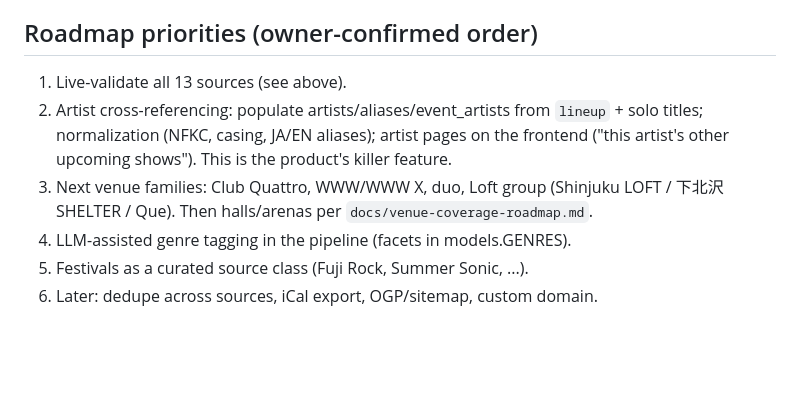
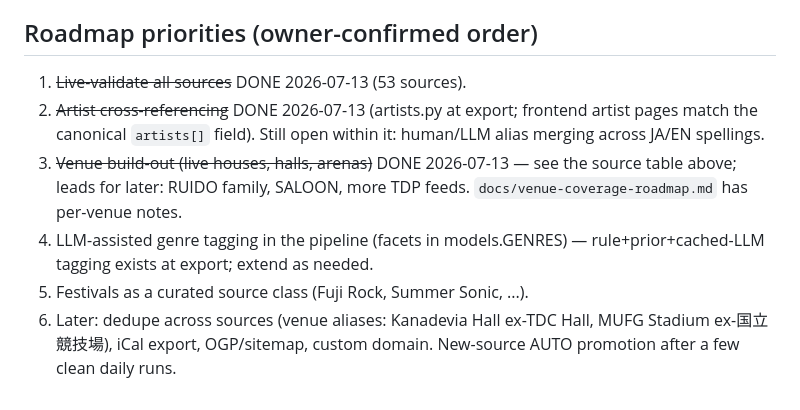
Before and after one commit to lowellbattles/tokyo-events, a Markdown page: CLAUDE.md, the part around one of its changes. Drawn GitHub-style; blank space fills up the shorter version.

```diff
--- a/CLAUDE.md
+++ b/CLAUDE.md
@@ -100,14 +119,16 @@ page; the site holds ~12 months).
 
 ## Roadmap priorities (owner-confirmed order)
 
-1. Live-validate all 13 sources (see above).
-2. Artist cross-referencing: populate artists/aliases/event_artists from
-   `lineup` + solo titles; normalization (NFKC, casing, JA/EN aliases);
-   artist pages on the frontend ("this artist's other upcoming shows").
-   This is the product's killer feature.
-3. Next venue families: Club Quattro, WWW/WWW X, duo, Loft group
-   (Shinjuku LOFT / 下北沢SHELTER / Que). Then halls/arenas per
-   `docs/venue-coverage-roadmap.md`.
-4. LLM-assisted genre tagging in the pipeline (facets in models.GENRES).
+1. ~~Live-validate all sources~~ DONE 2026-07-13 (53 sources).
+2. ~~Artist cross-referencing~~ DONE 2026-07-13 (artists.py at export;
+   frontend artist pages match the canonical `artists[]` field). Still
+   open within it: human/LLM alias merging across JA/EN spellings.
+3. ~~Venue build-out (live houses, halls, arenas)~~ DONE 2026-07-13 —
+   see the source table above; leads for later: RUIDO family, SALOON,
+   more TDP feeds. `docs/venue-coverage-roadmap.md` has per-venue notes.
+4. LLM-assisted genre tagging in the pipeline (facets in models.GENRES) —
+   rule+prior+cached-LLM tagging exists at export; extend as needed.
 5. Festivals as a curated source class (Fuji Rock, Summer Sonic, ...).
-6. Later: dedupe across sources, iCal export, OGP/sitemap, custom domain.
+6. Later: dedupe across sources (venue aliases: Kanadevia Hall ex-TDC
+   Hall, MUFG Stadium ex-国立競技場), iCal export, OGP/sitemap, custom
+   domain. New-source AUTO promotion after a few clean daily runs.
```
Also changed, not shown: other parts of CLAUDE.md (+35 -16 lines), docs/venue-coverage-roadmap.md (+58 -40 lines).
